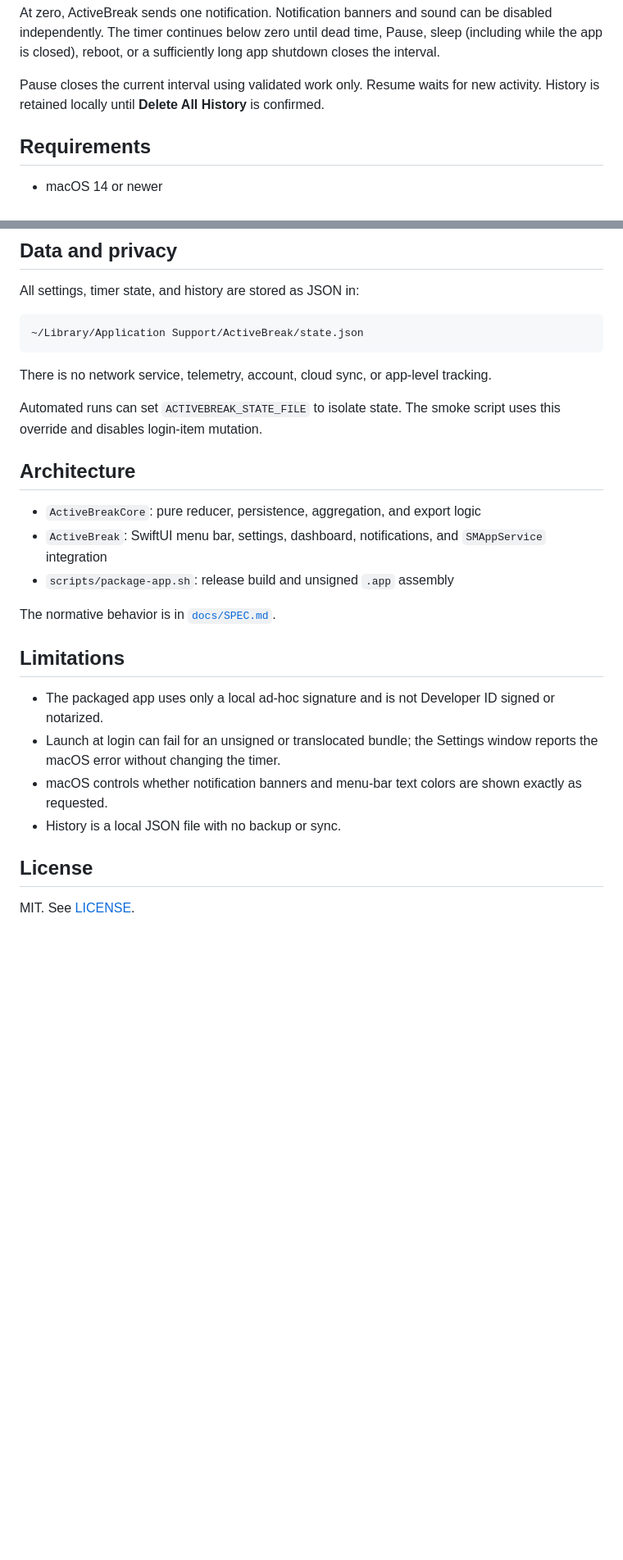
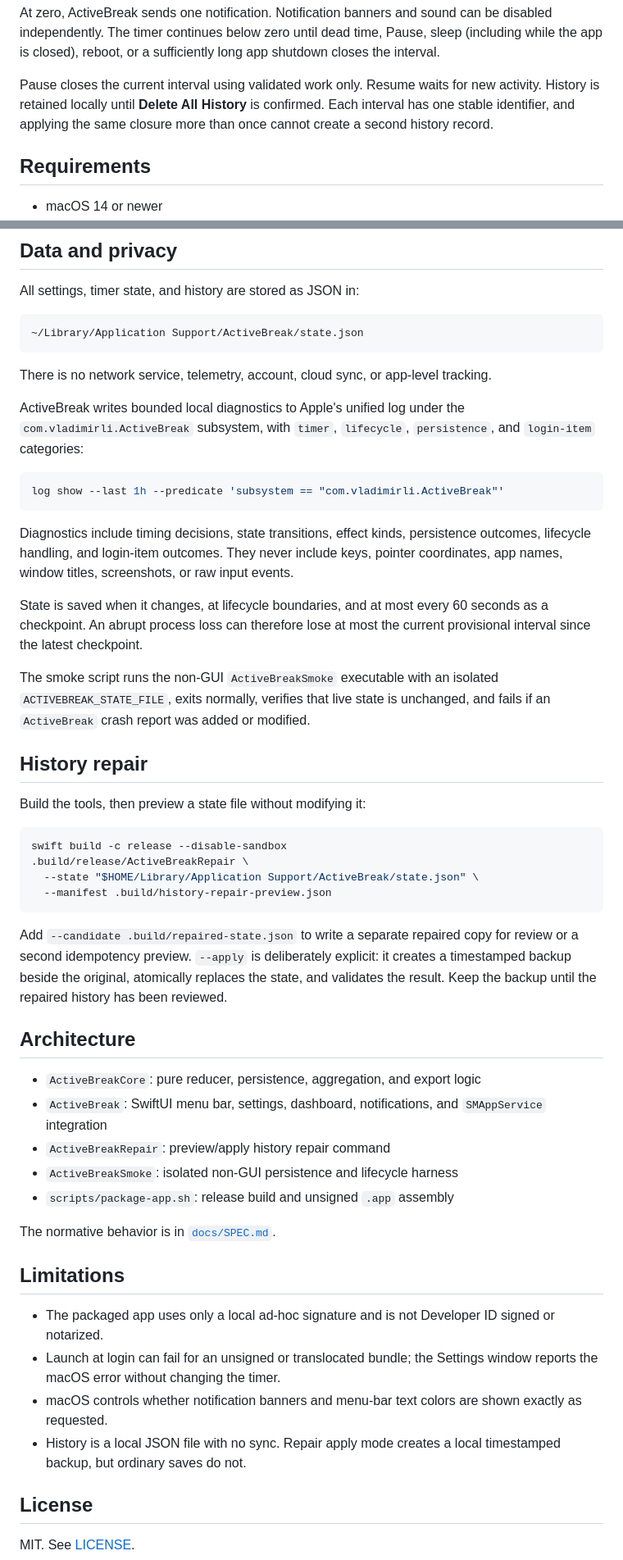
Before and after one commit to VladimirLi/ActiveBreak, a Markdown page: README.md, 2 parts joined by grey strips. Shown at 82% size. GitHub-like rendering; blank space fills up the shorter version.

Commit message:
Document diagnostics repair and persistence guarantees

````diff
--- a/README.md
+++ b/README.md
@@ -39,7 +39,8 @@ long app shutdown closes the interval.
 
 Pause closes the current interval using validated work only. Resume waits for
 new activity. History is retained locally until **Delete All History** is
-confirmed.
+confirmed. Each interval has one stable identifier, and applying the same
+closure more than once cannot create a second history record.
 
 ## Requirements
 
@@ -108,14 +109,51 @@ All settings, timer state, and history are stored as JSON in:
 There is no network service, telemetry, account, cloud sync, or app-level
 tracking.
 
-Automated runs can set `ACTIVEBREAK_STATE_FILE` to isolate state. The smoke
-script uses this override and disables login-item mutation.
+ActiveBreak writes bounded local diagnostics to Apple's unified log under the
+`com.vladimirli.ActiveBreak` subsystem, with `timer`, `lifecycle`,
+`persistence`, and `login-item` categories:
+
+```sh
+log show --last 1h --predicate 'subsystem == "com.vladimirli.ActiveBreak"'
+```
+
+Diagnostics include timing decisions, state transitions, effect kinds,
+persistence outcomes, lifecycle handling, and login-item outcomes. They never
+include keys, pointer coordinates, app names, window titles, screenshots, or
+raw input events.
+
+State is saved when it changes, at lifecycle boundaries, and at most every 60
+seconds as a checkpoint. An abrupt process loss can therefore lose at most the
+current provisional interval since the latest checkpoint.
+
+The smoke script runs the non-GUI `ActiveBreakSmoke` executable with an
+isolated `ACTIVEBREAK_STATE_FILE`, exits normally, verifies that live state is
+unchanged, and fails if an `ActiveBreak` crash report was added or modified.
+
+## History repair
+
+Build the tools, then preview a state file without modifying it:
+
+```sh
+swift build -c release --disable-sandbox
+.build/release/ActiveBreakRepair \
+  --state "$HOME/Library/Application Support/ActiveBreak/state.json" \
+  --manifest .build/history-repair-preview.json
+```
+
+Add `--candidate .build/repaired-state.json` to write a separate repaired copy
+for review or a second idempotency preview. `--apply` is deliberately explicit:
+it creates a timestamped backup beside the original, atomically replaces the
+state, and validates the result. Keep the backup until the repaired history has
+been reviewed.
 
 ## Architecture
 
 - `ActiveBreakCore`: pure reducer, persistence, aggregation, and export logic
 - `ActiveBreak`: SwiftUI menu bar, settings, dashboard, notifications, and
   `SMAppService` integration
+- `ActiveBreakRepair`: preview/apply history repair command
+- `ActiveBreakSmoke`: isolated non-GUI persistence and lifecycle harness
 - `scripts/package-app.sh`: release build and unsigned `.app` assembly
 
 The normative behavior is in [`docs/SPEC.md`](docs/SPEC.md).
@@ -128,7 +166,8 @@ The normative behavior is in [`docs/SPEC.md`](docs/SPEC.md).
   window reports the macOS error without changing the timer.
 - macOS controls whether notification banners and menu-bar text colors are
   shown exactly as requested.
-- History is a local JSON file with no backup or sync.
+- History is a local JSON file with no sync. Repair apply mode creates a local
+  timestamped backup, but ordinary saves do not.
 
 ## License
 
````
Also changed, not shown: docs/SPEC.md (+40 -0 lines).
